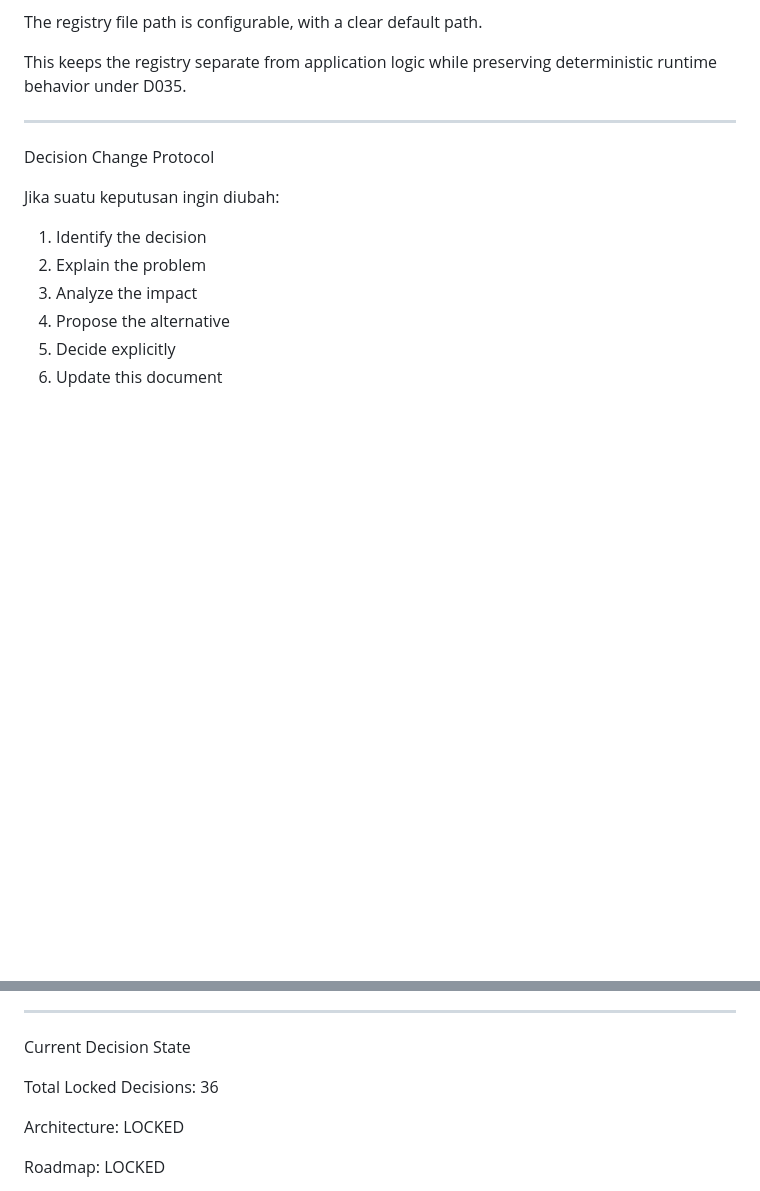
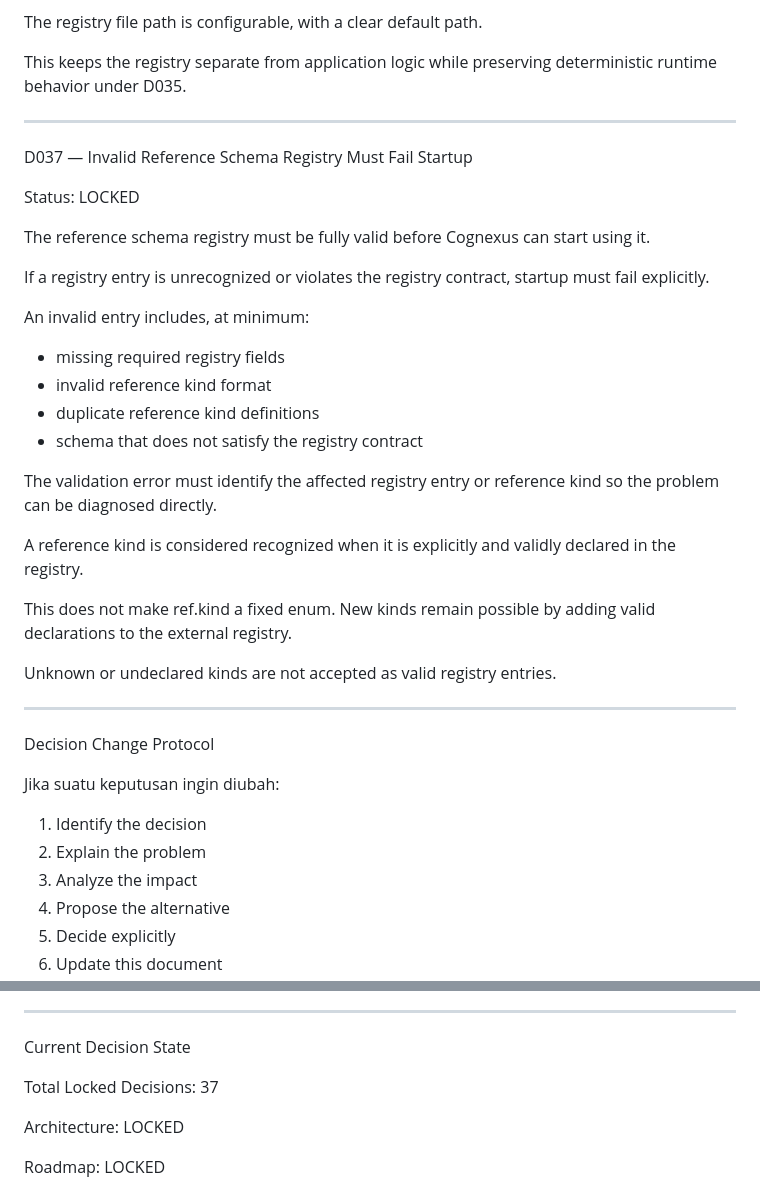
Before and after one commit to mrfz011007-creator/cognexus, a Markdown page: docs/DECISIONS.md, 2 parts joined by grey strips. GitHub-like rendering; blank space fills up the shorter version.

Commit message:
Record strict reference schema registry validation decision

```diff
--- a/docs/DECISIONS.md
+++ b/docs/DECISIONS.md
@@ -628,6 +628,31 @@ This keeps the registry separate from application logic while preserving determi
 
 ---
 
+D037 — Invalid Reference Schema Registry Must Fail Startup
+
+Status: LOCKED
+
+The reference schema registry must be fully valid before Cognexus can start using it.
+
+If a registry entry is unrecognized or violates the registry contract, startup must fail explicitly.
+
+An invalid entry includes, at minimum:
+
+- missing required registry fields
+- invalid reference kind format
+- duplicate reference kind definitions
+- schema that does not satisfy the registry contract
+
+The validation error must identify the affected registry entry or reference kind so the problem can be diagnosed directly.
+
+A reference kind is considered recognized when it is explicitly and validly declared in the registry.
+
+This does not make ref.kind a fixed enum. New kinds remain possible by adding valid declarations to the external registry.
+
+Unknown or undeclared kinds are not accepted as valid registry entries.
+
+---
+
 Decision Change Protocol
 
 Jika suatu keputusan ingin diubah:
@@ -649,7 +674,7 @@ Jika suatu keputusan ingin diubah:
 
 Current Decision State
 
-Total Locked Decisions: 36
+Total Locked Decisions: 37
 
 Architecture:
 LOCKED
```
